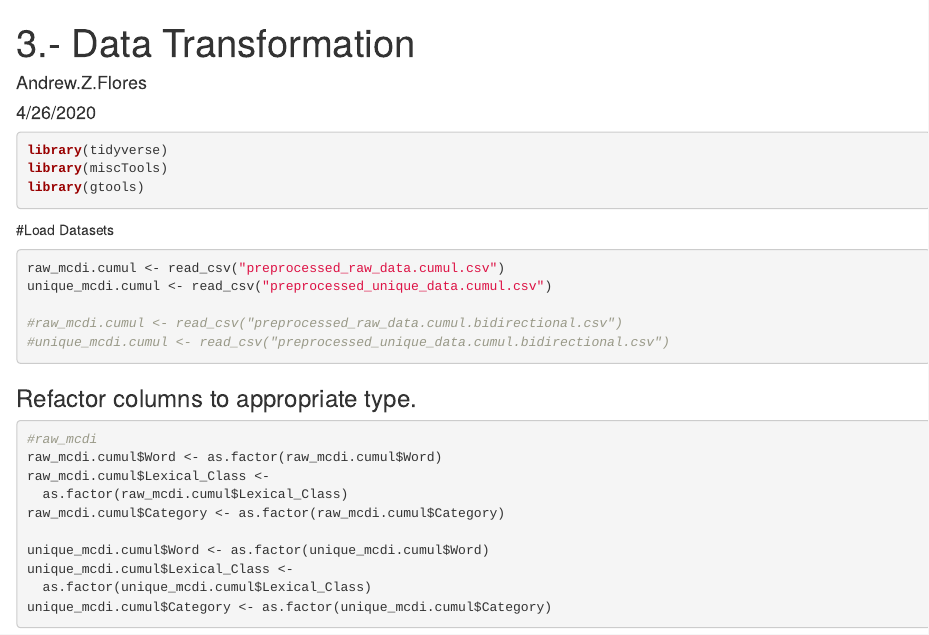
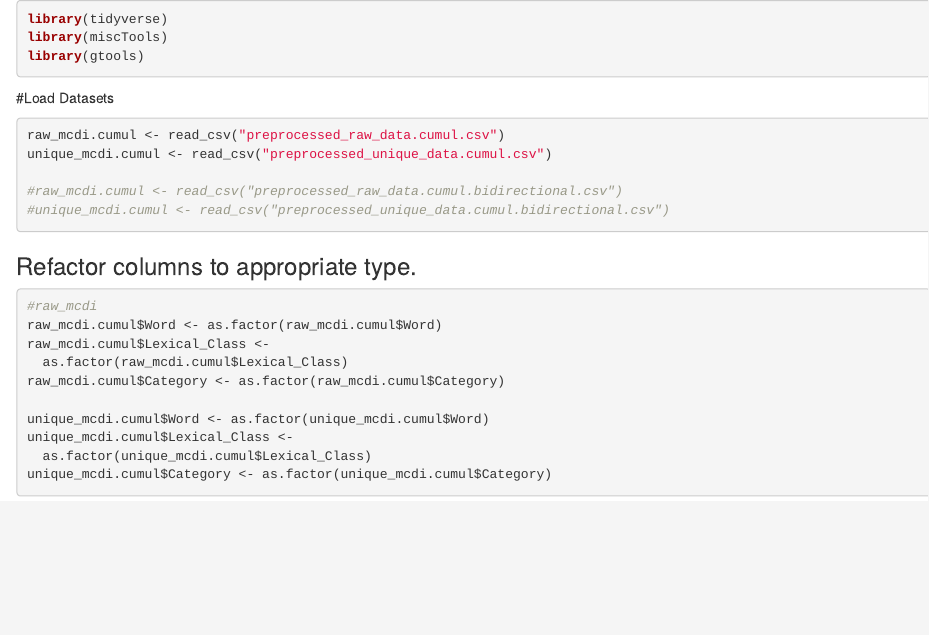
Before and after one commit to UIUCLearningLanguageLab/PredictMCDI, an R Markdown document (Compute Pro-KWo Shuffle & Scale.rmd): the page in a window 1100 px wide, from its top. Rendered offline with R 4.5, knitr and Pandoc, with nearby package versions; the code chunks are not run, so their results and figures are left out.

Commit message:
Update Compute Pro-KWo Shuffle & Scale.rmd

````diff
--- a/Compute Pro-KWo Shuffle & Scale.rmd
+++ b/Compute Pro-KWo Shuffle & Scale.rmd
@@ -1,10 +1,3 @@
----
-title: "3.- Data Transformation"
-author: "Andrew.Z.Flores"
-date: "4/26/2020"
-output: html_document
----
-
 
 ```{r message=FALSE, warning=FALSE, paged.print=FALSE}
 library(tidyverse)
````
